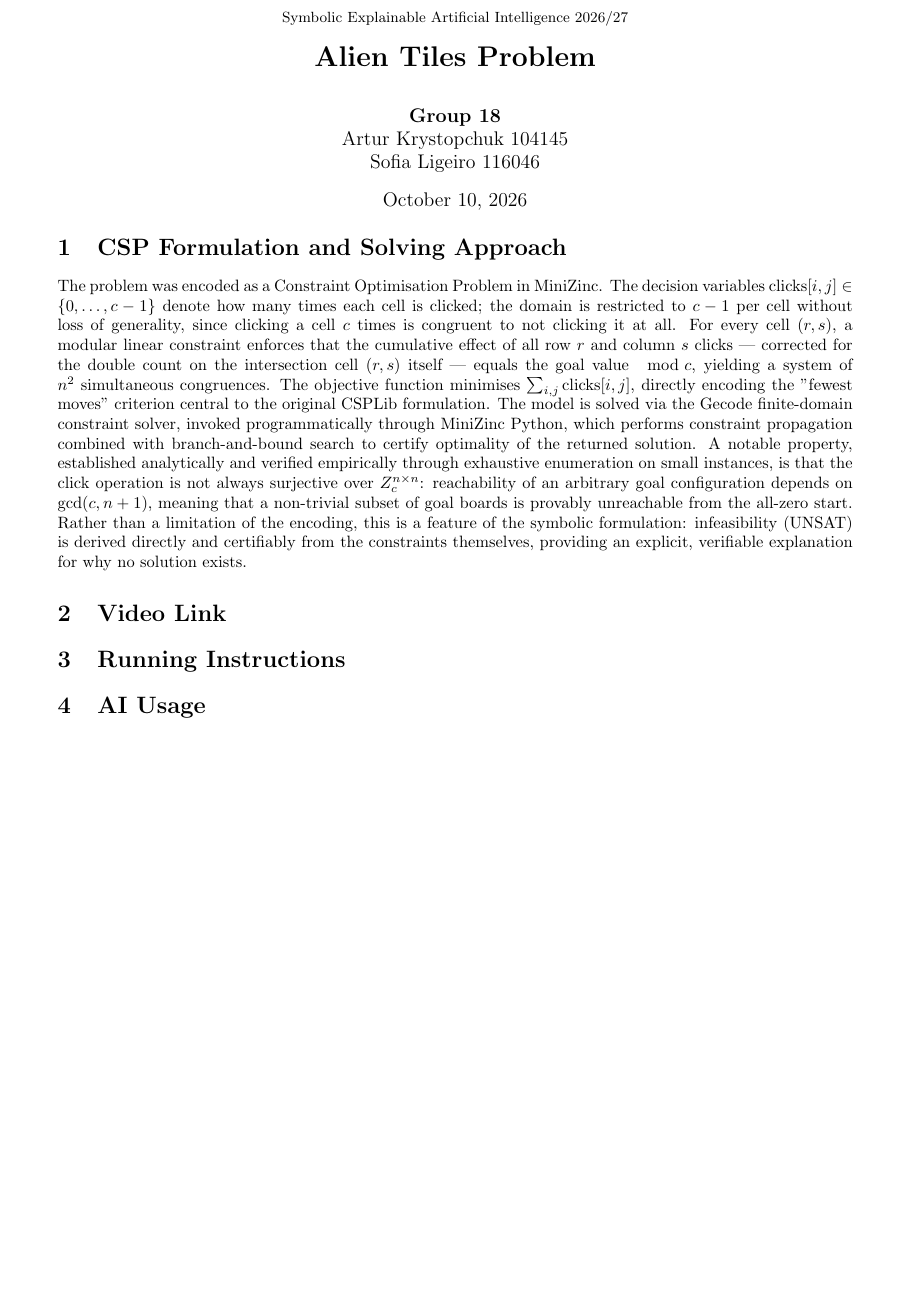
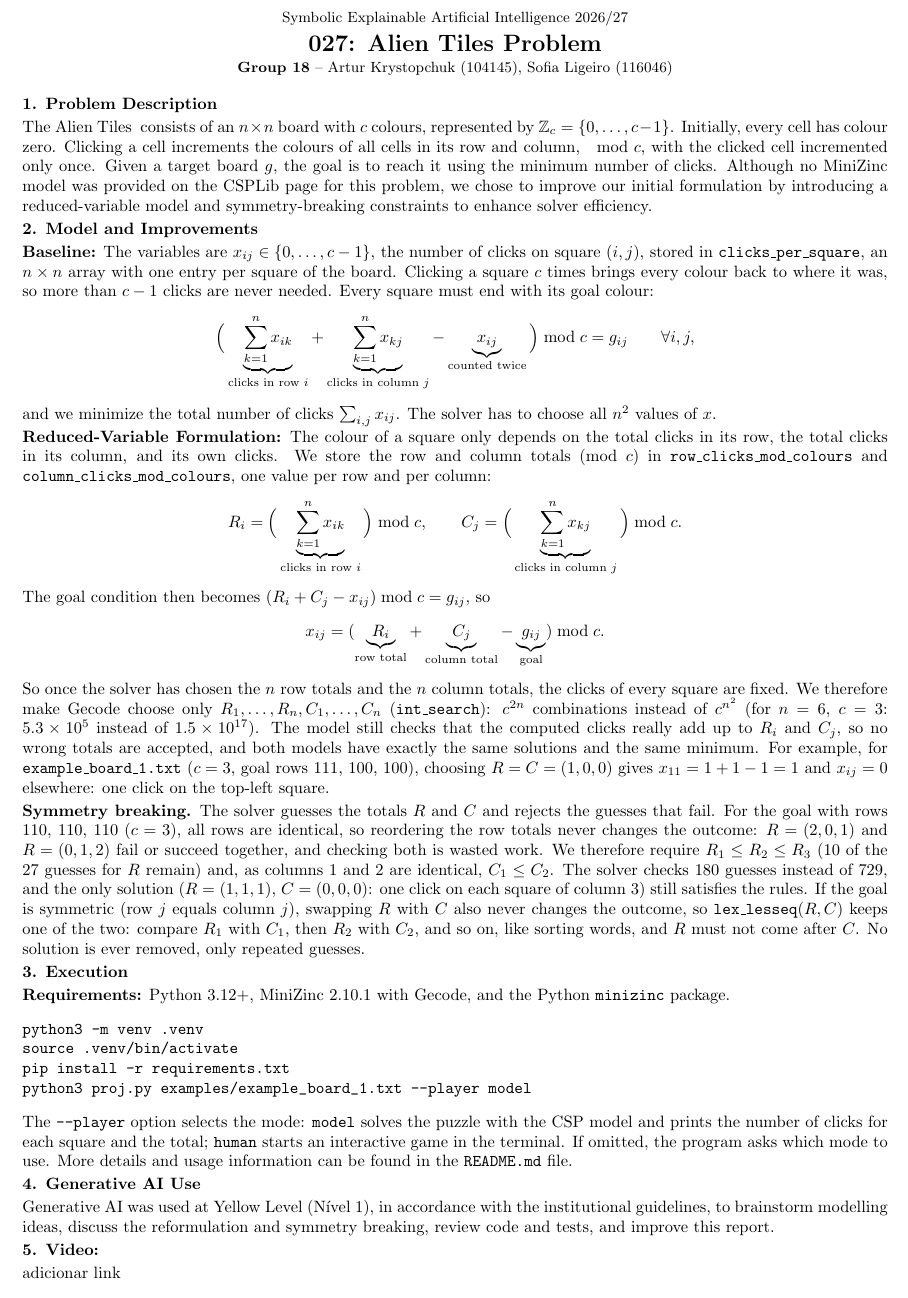
Before and after one commit to ArturKrys/alien-tiles-csp, a LaTeX document (report/main.tex): part of the page, cut so that both start at the same text. The pictures show the PDF file report/main.pdf that the author committed with the source.

Commit message:
small improvements in the report

```diff
--- a/report/main.tex
+++ b/report/main.tex
@@ -8,10 +7 @@
 
-\title{
-    {\small Symbolic Explainable Artificial Intelligence 2026/27}\\[0.3em]
-    \textbf{Alien Tiles Problem}
-}
-
-\author{
-    \textbf{Group 18}\\
-    Artur Krystopchuk 104145\\
-    Sofia Ligeiro 116046
@@ -19,16 +12,105 @@
 
 \begin{document}
 
-\maketitle
-\vspace{-1cm}
+\begin{center}
+{\small Symbolic Explainable Artificial Intelligence 2026/27}\\
+\vspace{4pt}
+{\Large\textbf{027: Alien Tiles Problem}}\\[-1pt]
+\vspace{2pt}
+{\small \textbf{Group 18} -- Artur Krystopchuk (104145),
+Sofia Ligeiro (116046)}
+\end{center}
 
-\section{CSP Formulation and Solving Approach}
-The problem was encoded as a Constraint Optimisation Problem in MiniZinc. The decision variables $\text{clicks}[i,j] \in \{0, \dots, c-1\}$ denote how many times each cell is clicked; the domain is restricted to $c-1$ per cell without loss of generality, since clicking a cell $c$ times is congruent to not clicking it at all. For every cell $(r,s)$, a modular linear constraint enforces that the cumulative effect of all row $r$ and column $s$ clicks — corrected for the double count on the intersection cell $(r,s)$ itself — equals the goal value $\mod c$, yielding a system of $n^2$ simultaneous congruences. The objective function minimises $\sum_{i,j} \text{clicks}[i,j]$, directly encoding the "fewest moves" criterion central to the original CSPLib formulation. The model is solved via the Gecode finite-domain constraint solver, invoked programmatically through MiniZinc Python, which performs constraint propagation combined with branch-and-bound search to certify optimality of the returned solution. A notable property, established analytically and verified empirically through exhaustive enumeration on small instances, is that the click operation is not always surjective over $\mathbb{Z}_c^{n \times n}$: reachability of an arbitrary goal configuration depends on $\gcd(c, n+1)$, meaning that a non-trivial subset of goal boards is provably unreachable from the all-zero start. Rather than a limitation of the encoding, this is a feature of the symbolic formulation: infeasibility (UNSAT) is derived directly and certifiably from the constraints themselves, providing an explicit, verifiable explanation for why no solution exists.
+\textbf{1. Problem Description}
 
-\section{Video Link}
+The \href{https://www.csplib.org/Problems/prob027/}
+{Alien Tiles } consists of an $n\times n$ board with $c$ colours, represented by $\mathbb{Z}_c=\{0,\ldots,c-1\}$.
+Initially, every cell has colour zero. Clicking a cell
+increments the colours of all cells in its row and column,
+$\mod c$, with the clicked cell incremented only once.
+Given a target board $g$, the goal is to reach it using the
+minimum number of clicks. Although no MiniZinc model was provided on the CSPLib page for this problem, we chose to improve our initial formulation by introducing a reduced-variable model and symmetry-breaking constraints to enhance solver efficiency.
 
-\section{Running Instructions}
+\textbf{2. Model and Improvements}
 
-\section{AI Usage}
+\textbf{Baseline:}
+The variables are $x_{ij}\in\{0,\ldots,c-1\}$, the number of clicks on square
+$(i,j)$, stored in \texttt{clicks\_per\_square}, an $n\times n$ array with one
+entry per square of the board. Clicking a square $c$ times brings every colour
+back to where it was, so more than $c-1$ clicks are never needed. Every square
+must end with its goal colour:
+\[
+\Big(\underbrace{\sum_{k=1}^{n}x_{ik}}_{\text{clicks in row }i}
++\underbrace{\sum_{k=1}^{n}x_{kj}}_{\text{clicks in column }j}
+-\underbrace{x_{ij}}_{\text{counted twice}}\Big)\bmod c=g_{ij}
+\qquad\forall i,j,
+\]
+and we minimize the total number of clicks $\sum_{i,j}x_{ij}$. The solver has to
+choose all $n^2$ values of $x$.
+
+\textbf{Reduced-Variable Formulation:}
+The colour of a square only depends on the total clicks in its row, the total
+clicks in its column, and its own clicks. We store the row and column totals
+(mod $c$) in \texttt{row\_clicks\_mod\_colours} and
+\texttt{column\_clicks\_mod\_colours}, one value per row and per column:
+\[
+R_i=\Big(\underbrace{\sum_{k=1}^{n}x_{ik}}_{\text{clicks in row }i}\Big)\bmod c,
+\qquad
+C_j=\Big(\underbrace{\sum_{k=1}^{n}x_{kj}}_{\text{clicks in column }j}\Big)\bmod c.
+\]
+The goal condition then becomes $(R_i+C_j-x_{ij})\bmod c=g_{ij}$, so
+\[
+x_{ij}=(\underbrace{R_i}_{\text{row total}}+\underbrace{C_j}_{\text{column total}}
+-\underbrace{g_{ij}}_{\text{goal}})\bmod c.
+\]
+So once the solver has chosen the $n$ row totals and the $n$ column totals, the
+clicks of every square are fixed. We therefore make Gecode choose only
+$R_1,\ldots,R_n,C_1,\ldots,C_n$ (\texttt{int\_search}): $c^{2n}$ combinations
+instead of $c^{n^2}$ (for $n=6$, $c=3$: $5.3\times10^5$ instead of
+$1.5\times10^{17}$). The model still checks that the computed clicks really add
+up to $R_i$ and $C_j$, so no wrong totals are accepted, and both models have
+exactly the same solutions and the same minimum.
+For example, for \texttt{example\_board\_1.txt} ($c=3$, goal rows $111$, $100$,
+$100$), choosing $R=C=(1,0,0)$ gives $x_{11}=1+1-1=1$ and $x_{ij}=0$ elsewhere:
+one click on the top-left square.
+
+\textbf{Symmetry breaking.}
+The solver guesses the totals $R$ and $C$ and rejects the guesses that fail. For
+the goal with rows $110$, $110$, $110$ ($c=3$), all rows are identical, so
+reordering the row totals never changes the outcome: $R=(2,0,1)$ and
+$R=(0,1,2)$ fail or succeed together, and checking both is wasted work. We
+therefore require $R_1\le R_2\le R_3$ (10 of the 27 guesses for $R$ remain) and,
+as columns 1 and 2 are identical, $C_1\le C_2$. The solver checks 180 guesses
+instead of 729, and the only solution ($R=(1,1,1)$, $C=(0,0,0)$: one click on
+each square of column 3) still satisfies the rules. If the goal is symmetric
+(row $j$ equals column $j$), swapping $R$ with $C$ also never changes the
+outcome, so \texttt{lex\_lesseq}$(R,C)$ keeps one of the two: compare $R_1$ with
+$C_1$, then $R_2$ with $C_2$, and so on, like sorting words, and $R$ must not
+come after $C$. No solution is ever removed, only repeated guesses.
+
+\textbf{3. Execution}
+
+\textbf{Requirements:} Python 3.12+, MiniZinc 2.10.1 with Gecode, and the Python \texttt{minizinc} package.
+\begin{verbatim}
+python3 -m venv .venv
+source .venv/bin/activate
+pip install -r requirements.txt
+python3 proj.py examples/example_board_1.txt --player model
+\end{verbatim}
+The \texttt{--player} option selects the mode:
+\texttt{model} solves the puzzle with the CSP model and prints the number of clicks
+for each square and the total; \texttt{human} starts an interactive game in the terminal. If omitted, the program asks which mode to use. More details and
+usage information can be found in the \texttt{README.md} file.
+
+\textbf{4. Generative AI Use}
+
+Generative AI was used at Yellow Level (Nível 1), in
+accordance with the institutional guidelines, to brainstorm
+modelling ideas, discuss the reformulation and symmetry
+breaking, review code and tests, and improve this report.
+
+\textbf{5. Video:}
+
+adicionar link
 
 \end{document}
```
Also changed, not shown: README.md, report/main.pdf, report/main.tex (16 more changed lines), 2 other files.
